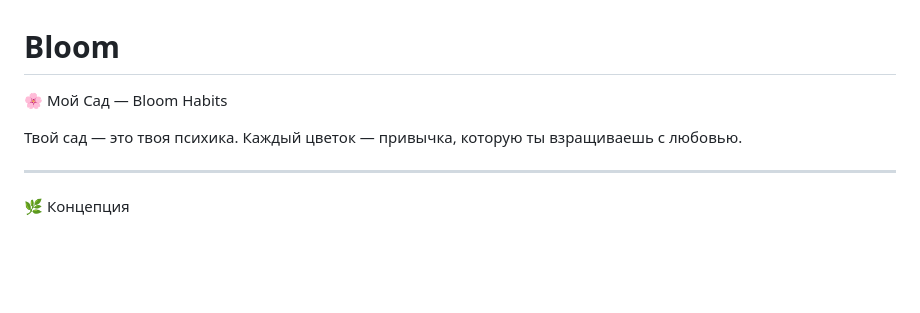
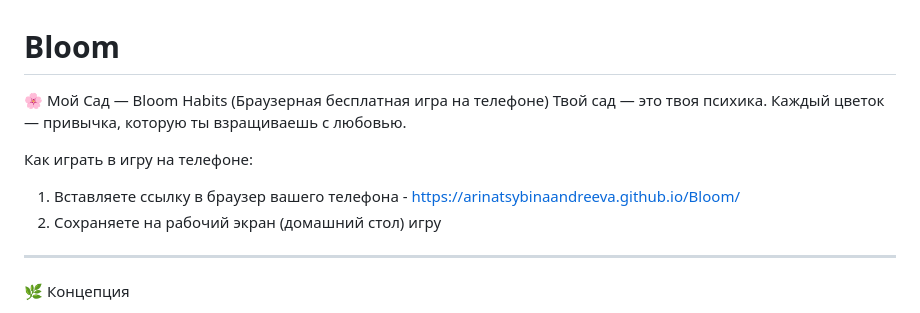
Before and after one commit to arinatsybinaandreeva/Bloom, a Markdown page: README.md, the part around the change. Rendered like a GitHub page; blank space fills up the shorter version.

```diff
--- a/README.md
+++ b/README.md
@@ -1,9 +1,13 @@
 # Bloom
 
 🌸 Мой Сад — Bloom Habits
-
+(Браузерная бесплатная игра на телефоне)
 Твой сад — это твоя психика. Каждый цветок — привычка, которую ты взращиваешь с любовью.
 
+Как играть в игру на телефоне:
+
+1. Вставляете ссылку в браузер вашего телефона - https://arinatsybinaandreeva.github.io/Bloom/
+2. Сохраняете на рабочий экран (домашний стол) игру
 ---
 
 🌿 Концепция
```
